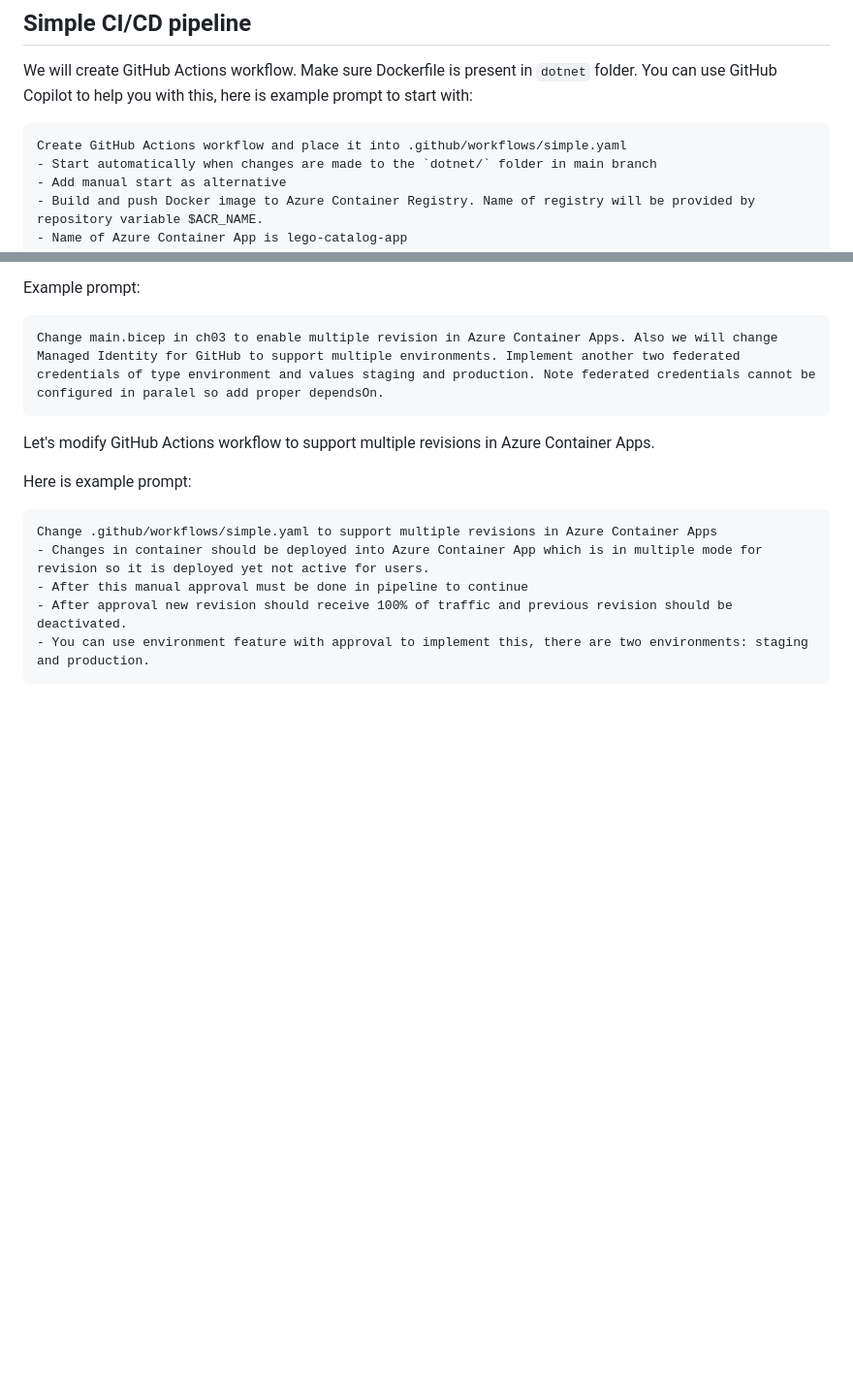
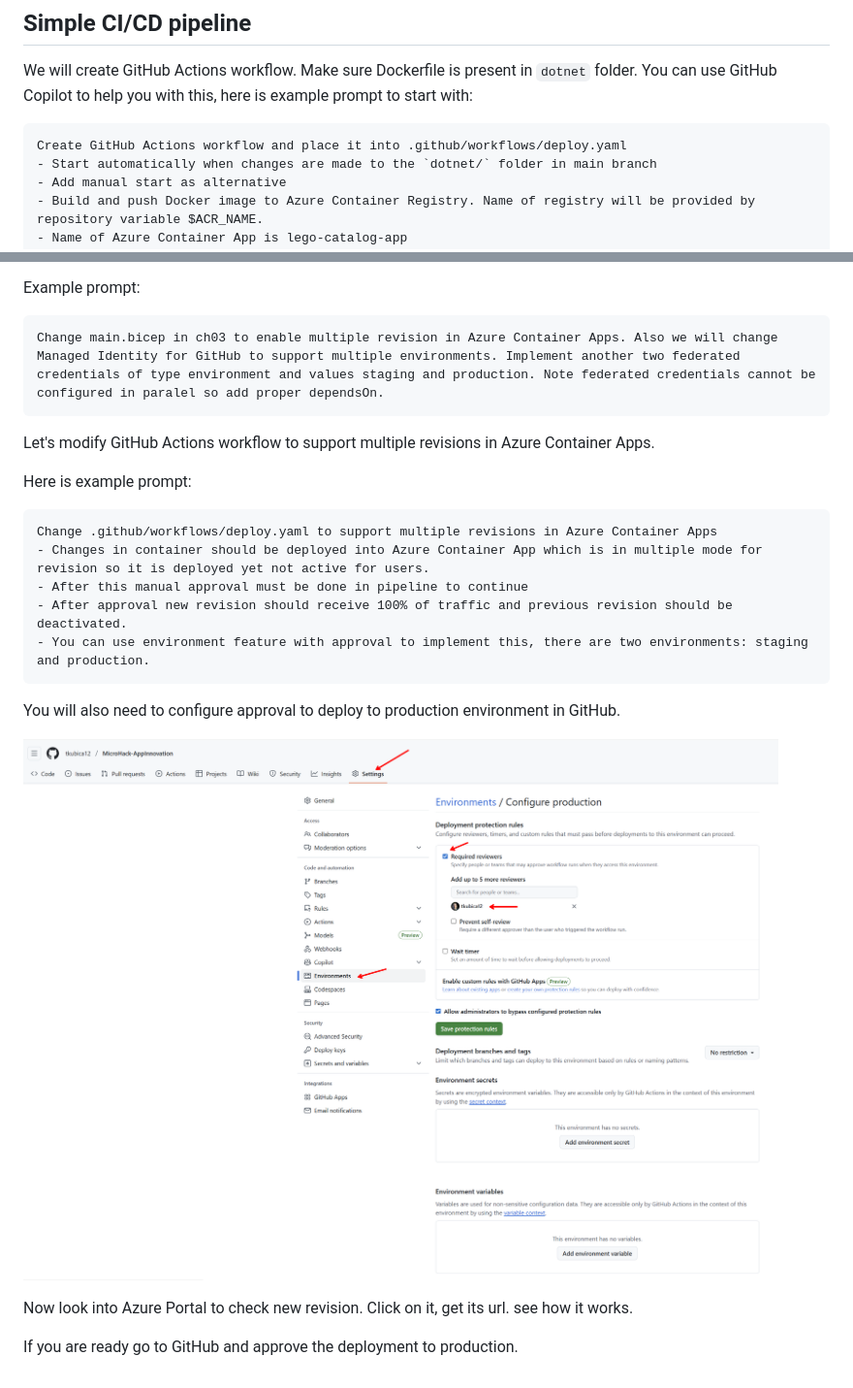
Before and after one commit to tkubica12/MicroHack-AppInnovation, a Markdown page: solutions/ch03/README.md, 2 parts joined by grey strips. Shown: that part at 97% size. Rendered like a GitHub page; pictures changed too: images/ch03-env-approval.png (added); blank space fills up the shorter version.

````diff
--- a/solutions/ch03/README.md
+++ b/solutions/ch03/README.md
@@ -5,7 +5,7 @@ We will expect infrastructure is already deployed including Azure Container App.
 We will create GitHub Actions workflow. Make sure Dockerfile is present in ```dotnet``` folder. You can use GitHub Copilot to help you with this, here is example prompt to start with:
 
 ```
-Create GitHub Actions workflow and place it into .github/workflows/simple.yaml
+Create GitHub Actions workflow and place it into .github/workflows/deploy.yaml
 - Start automatically when changes are made to the `dotnet/` folder in main branch
 - Add manual start as alternative
 - Build and push Docker image to Azure Container Registry. Name of registry will be provided by repository variable $ACR_NAME.
@@ -45,9 +45,17 @@ Let's modify GitHub Actions workflow to support multiple revisions in Azure Cont
 Here is example prompt:
 
 ```
-Change .github/workflows/simple.yaml to support multiple revisions in Azure Container Apps
+Change .github/workflows/deploy.yaml to support multiple revisions in Azure Container Apps
 - Changes in container should be deployed into Azure Container App which is in multiple mode for revision so it is deployed yet not active for users.
 - After this manual approval must be done in pipeline to continue
 - After approval new revision should receive 100% of traffic and previous revision should be deactivated.
 - You can use environment feature with approval to implement this, there are two environments: staging and production.
 ```
+
+You will also need to configure approval to deploy to production environment in GitHub.
+
+![](/images/ch03-env-approval.png)
+
+Now look into Azure Portal to check new revision. Click on it, get its url. see how it works.
+
+If you are ready go to GitHub and approve the deployment to production.
````
Also changed, not shown: docs/ImplementationLog.md (+3 -0 lines), 1 other file.
